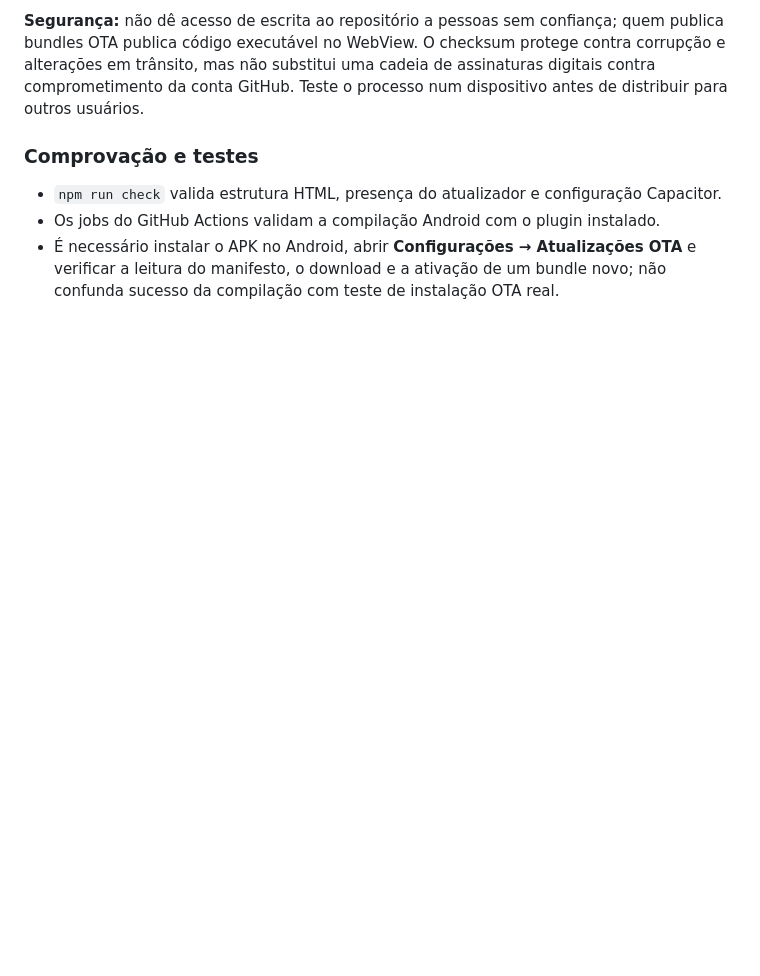
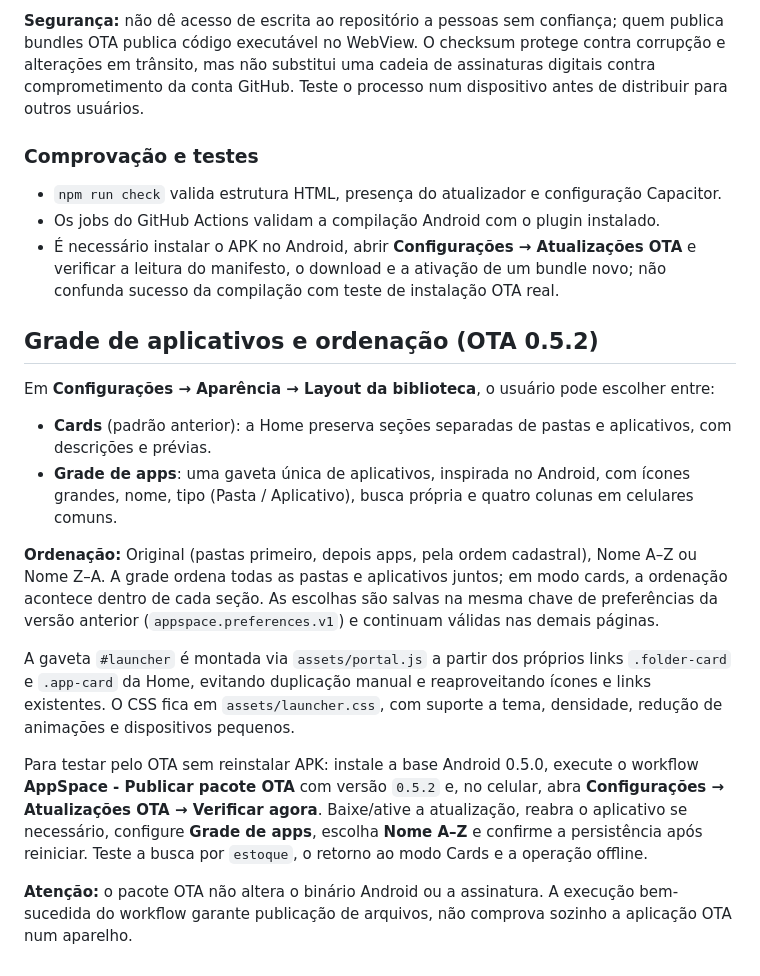
Before and after one commit to K410Sh4/apk, a Markdown page: PORTAL.md, the part around the change. GitHub-like rendering; blank space fills up the shorter version.

Commit message:
docs: guide for Android launcher grid, sorting, and OTA 0.5.2 test

```diff
--- a/PORTAL.md
+++ b/PORTAL.md
@@ -263,3 +263,18 @@ Um pacote `0.5.1` poderá ser publicado como teste da primeira atualização sem
 - `npm run check` valida estrutura HTML, presença do atualizador e configuração Capacitor.
 - Os jobs do GitHub Actions validam a compilação Android com o plugin instalado.
 - É necessário instalar o APK no Android, abrir **Configurações → Atualizações OTA** e verificar a leitura do manifesto, o download e a ativação de um bundle novo; não confunda sucesso da compilação com teste de instalação OTA real.
+
+## Grade de aplicativos e ordenação (OTA 0.5.2)
+
+Em **Configurações → Aparência → Layout da biblioteca**, o usuário pode escolher entre:
+
+- **Cards** (padrão anterior): a Home preserva seções separadas de pastas e aplicativos, com descrições e prévias.
+- **Grade de apps**: uma gaveta única de aplicativos, inspirada no Android, com ícones grandes, nome, tipo (Pasta / Aplicativo), busca própria e quatro colunas em celulares comuns.
+
+**Ordenação:** Original (pastas primeiro, depois apps, pela ordem cadastral), Nome A–Z ou Nome Z–A. A grade ordena todas as pastas e aplicativos juntos; em modo cards, a ordenação acontece dentro de cada seção. As escolhas são salvas na mesma chave de preferências da versão anterior (`appspace.preferences.v1`) e continuam válidas nas demais páginas.
+
+A gaveta `#launcher` é montada via `assets/portal.js` a partir dos próprios links `.folder-card` e `.app-card` da Home, evitando duplicação manual e reaproveitando ícones e links existentes. O CSS fica em `assets/launcher.css`, com suporte a tema, densidade, redução de animações e dispositivos pequenos.
+
+Para testar pelo OTA sem reinstalar APK: instale a base Android 0.5.0, execute o workflow **AppSpace - Publicar pacote OTA** com versão `0.5.2` e, no celular, abra **Configurações → Atualizações OTA → Verificar agora**. Baixe/ative a atualização, reabra o aplicativo se necessário, configure **Grade de apps**, escolha **Nome A–Z** e confirme a persistência após reiniciar. Teste a busca por `estoque`, o retorno ao modo Cards e a operação offline.
+
+**Atenção:** o pacote OTA não altera o binário Android ou a assinatura. A execução bem-sucedida do workflow garante publicação de arquivos, não comprova sozinho a aplicação OTA num aparelho.
```
